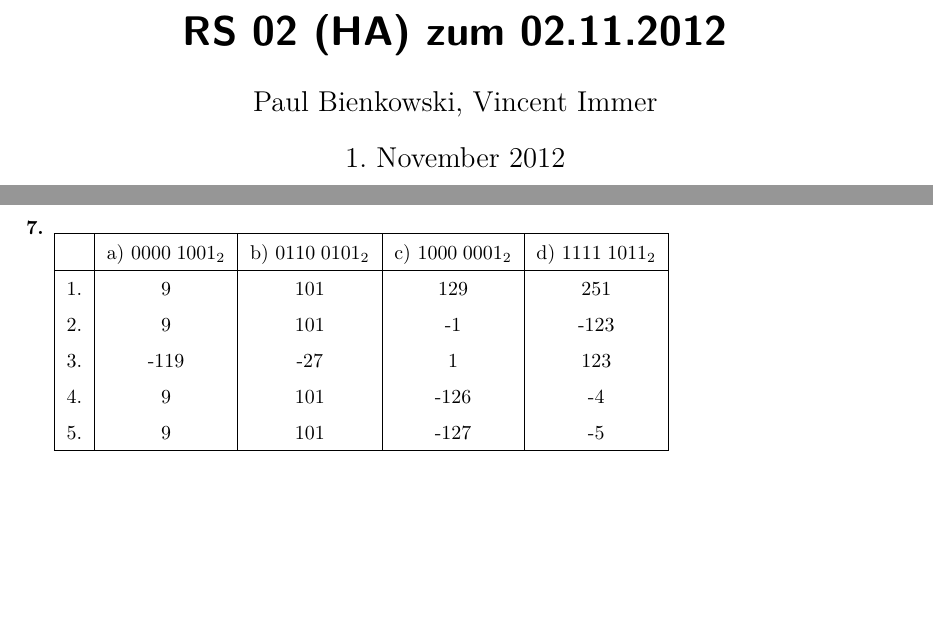
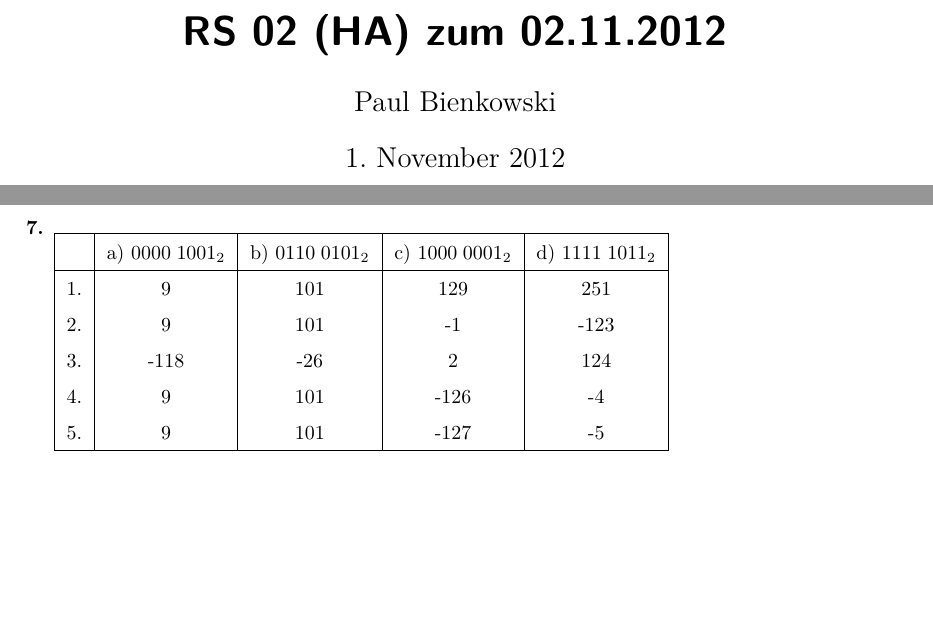
Before and after one commit to opatut/uni, a LaTeX document (rs/blatt02/[RS]_G4_B02_Bienkowski.tex): two parts of pages 1 and 2 of 2, joined at a grey line, cut so that both start at the same text. Compiled offline with pdfLaTeX.

Commit message:
RS02: Fixed Excess-127, removed Vincent

```diff
--- a/rs/blatt02/[RS]_G4_B02_Bienkowski_Immer.tex
+++ b/rs/blatt02/[RS]_G4_B02_Bienkowski.tex
@@ -11,7 +11,7 @@
 \usepackage{breqn}
 \usepackage{fullpage}
 
-\author{Paul Bienkowski, Vincent Immer}
+\author{Paul Bienkowski}
 \title{RS 02 (HA) zum 02.11.2012}
 \date{\today}
 \begin{document}
@@ -132,7 +132,7 @@
             \hline
             1. &  9  & 101 & 129 & 251 \\
             2. &  9  & 101 &  -1 &-123 \\
-            3. &-119 & -27 &   1 & 123 \\
+            3. &-118 & -26 &   2 & 124 \\
             4. &  9  & 101 &-126 &  -4 \\
             5. &  9  & 101 &-127 &  -5 \\
             \hline
```
Also changed, not shown: rs/blatt02/[RS]_G4_B02_Bienkowski.pdf (added), rs/blatt02/[RS]_G4_B02_Bienkowski_Immer.pdf (deleted).
